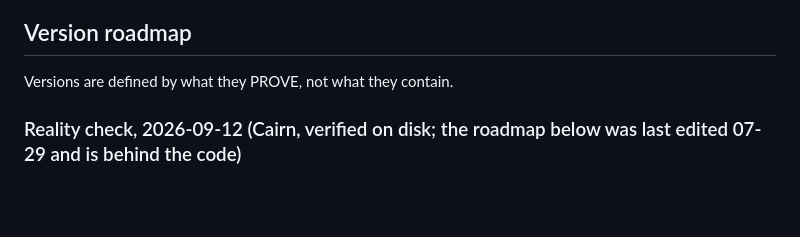
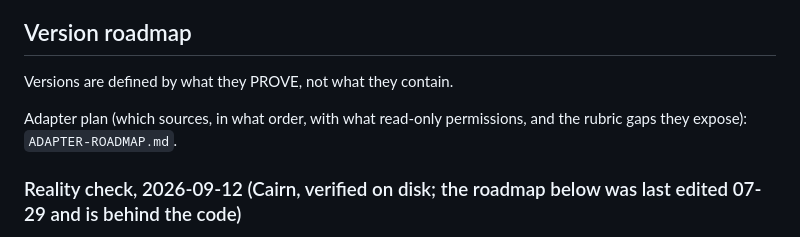
Before and after one commit to value-chain-risk-institute/beacon-collector, a Markdown page: SPEC.md, the part around one of its changes. GitHub-like rendering; blank space fills up the shorter version.

```diff
--- a/SPEC.md
+++ b/SPEC.md
@@ -21,6 +21,8 @@ The Beacon Collector is an open-source, self-hosted tool that an organization ru
 
 Versions are defined by what they PROVE, not what they contain.
 
+Adapter plan (which sources, in what order, with what read-only permissions, and the rubric gaps they expose): `ADAPTER-ROADMAP.md`.
+
 ### Reality check, 2026-09-12 (Cairn, verified on disk; the roadmap below was last edited 07-29 and is behind the code)
 
 Live and verified tonight: seal/sign/verify chassis (`beaconlib.py`), scanner (Trivy), document, IdP-export and multi-box merge modes; Merkle partial disclosure with tests (`merkle.py`, `test_disclosure.py`, 09-09, "fail closed on unverifiable seals"); agent-mode continuous collection (`agentmode.py`) running on the household deployment under launchd every 15 min, 347 hash-chained packages, every one RFC 3161 timestamped (freetsa, state confirmed); hourly epoch Merkle roots (377) with OpenTimestamps proofs, 375 of them Bitcoin-confirmed (block height read from the proof, not checked against a node); package diff/timeline (`beacondiff.py`). PQC send (`send.py`) exists in code. Two git commits (08-07, 09-09); remote `Cairn-works/beacon-collector`.
```
Also changed, not shown: other parts of SPEC.md (+2 -0 lines), ADAPTER-ROADMAP.md (added, +92 -0 lines), README.md (+1 -1 lines).
